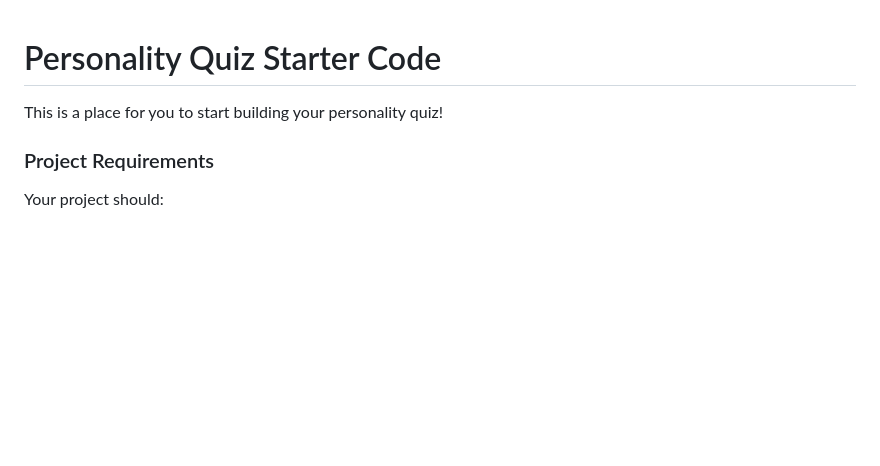
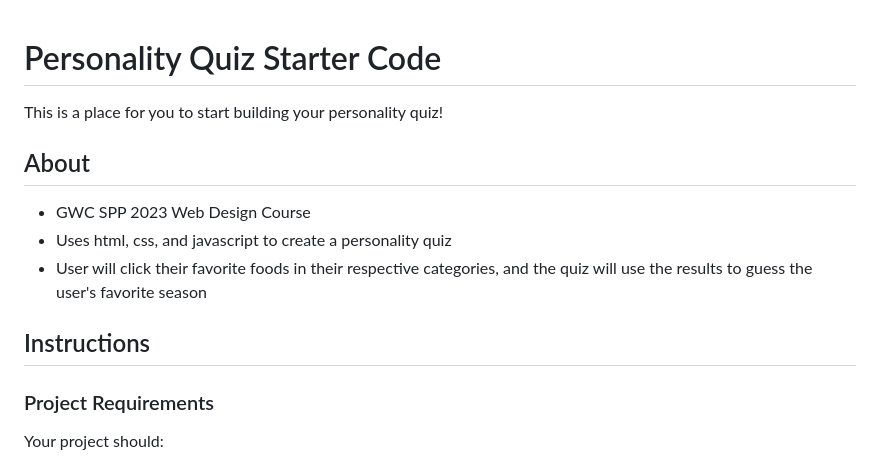
Before and after one commit to erican1214/gwc-personality-quiz, a Markdown page: README.md, the part around the change. Drawn GitHub-style; blank space fills up the shorter version.

Commit message:
Adding "About" section to README.md

```diff
--- a/README.md
+++ b/README.md
@@ -2,6 +2,12 @@
 
 This is a place for you to start building your personality quiz!
 
+## About
+- GWC SPP 2023 Web Design Course
+- Uses html, css, and javascript to create a personality quiz
+- User will click their favorite foods in their respective categories, and the quiz will use the results to guess the user's favorite season
+
+## Instructions
 ### Project Requirements
 Your project should:
 - Have at least three questions.
```
